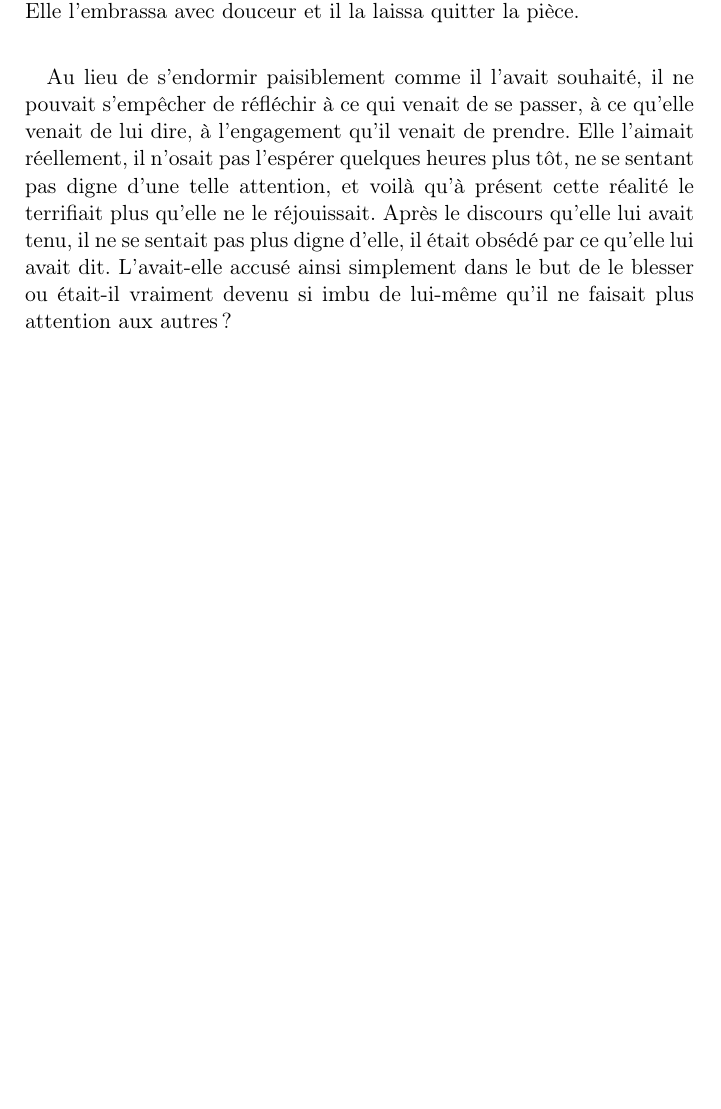
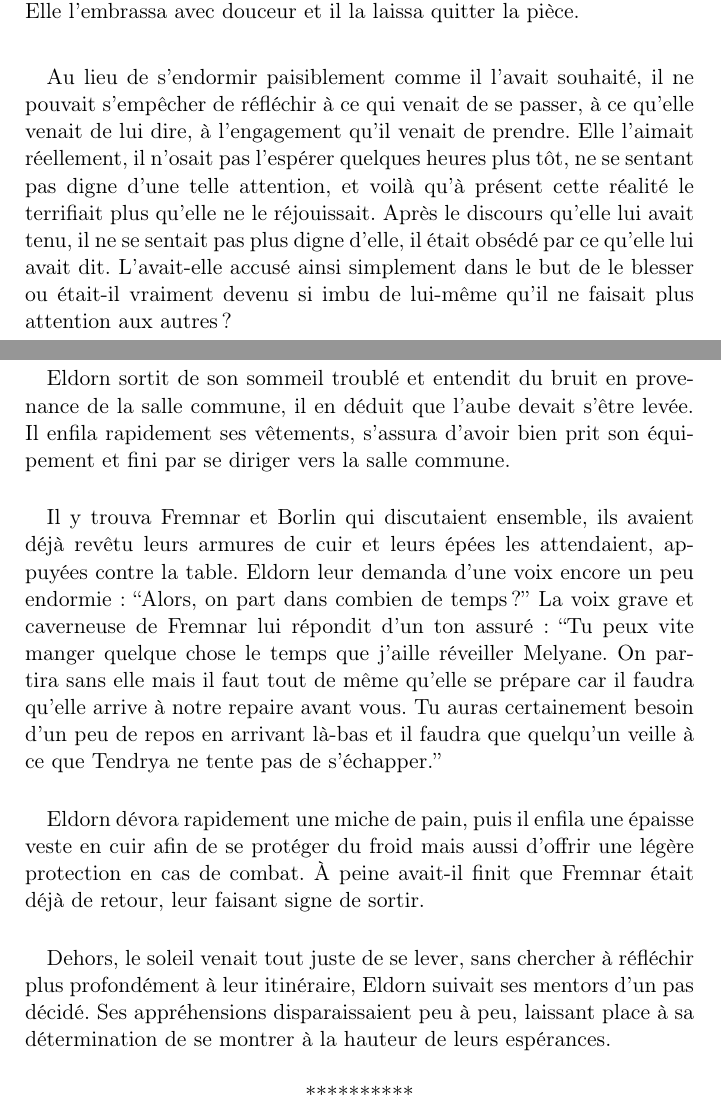
Before and after one commit to medrimonia/medrimonia, a LaTeX book (book.tex, which reads chapter1.tex): part of page 13 of 14 before the commit and two parts of pages 13 and 14 of 14 after it, the two joined at a grey line, cut so that both start at the same text, the shorter picture padded with empty space. Compiled offline with pdfLaTeX.

Commit message:
Chapitre 1

```diff
--- a/chapter1.tex
+++ b/chapter1.tex
@@ -497,3 +497,34 @@ dit. L'avait-elle accusé ainsi simplement dans le but de le blesser ou
 aux autres?
 
 \contextswitch
+
+\paragraph{}
+Eldorn sortit de son sommeil troublé et entendit du bruit en provenance de la
+salle commune, il en déduit que l'aube devait s'être levée. Il enfila
+rapidement ses vêtements, s'assura d'avoir bien prit son équipement et fini
+par se diriger vers la salle commune.
+
+\paragraph{}
+Il y trouva Fremnar et Borlin qui discutaient ensemble, ils avaient déjà
+revêtu leurs armures de cuir et leurs épées les attendaient, appuyées contre
+la table. Eldorn leur demanda d'une voix encore un peu endormie: ``Alors, on
+part dans combien de temps?'' La voix grave et caverneuse de Fremnar lui
+répondit d'un ton assuré: ``Tu peux vite manger quelque chose le temps que
+j'aille réveiller Melyane. On partira sans elle mais il faut tout de même
+qu'elle se prépare car il faudra qu'elle arrive à notre repaire avant vous. Tu
+auras certainement besoin d'un peu de repos en arrivant là-bas et il faudra
+que quelqu'un veille à ce que Tendrya ne tente pas de s'échapper.''
+
+\paragraph{}
+Eldorn dévora rapidement une miche de pain, puis il enfila une épaisse veste
+en cuir afin de se protéger du froid mais aussi d'offrir une légère protection
+en cas de combat. À peine avait-il finit que Fremnar était déjà de retour,
+leur faisant signe de sortir.
+
+\paragraph{}
+Dehors, le soleil venait tout juste de se lever, sans chercher à réfléchir
+plus profondément à leur itinéraire, Eldorn suivait ses mentors d'un pas
+décidé. Ses appréhensions disparaissaient peu à peu, laissant place à sa
+détermination de se montrer à la hauteur de leurs espérances.
+
+\contextswitch
```
